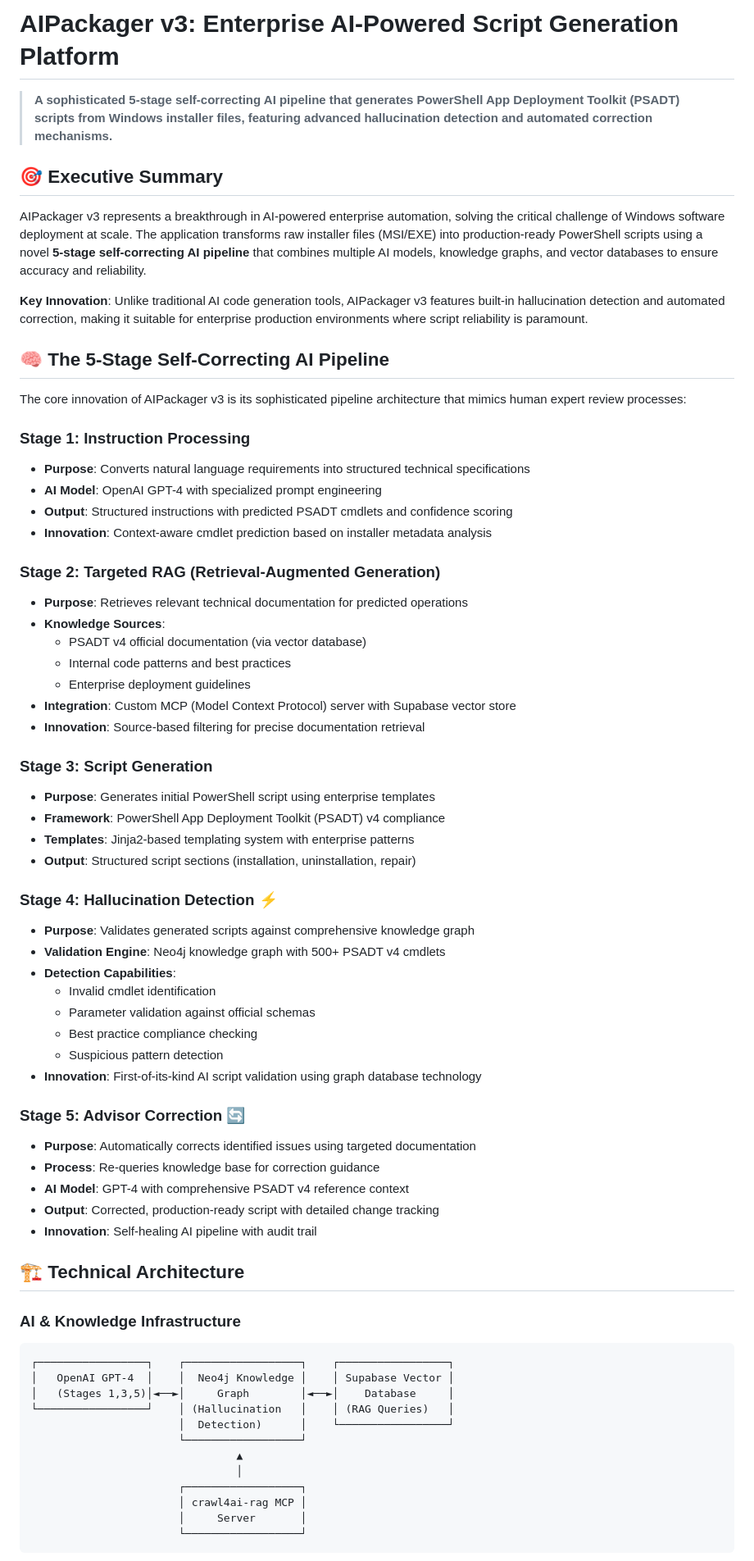
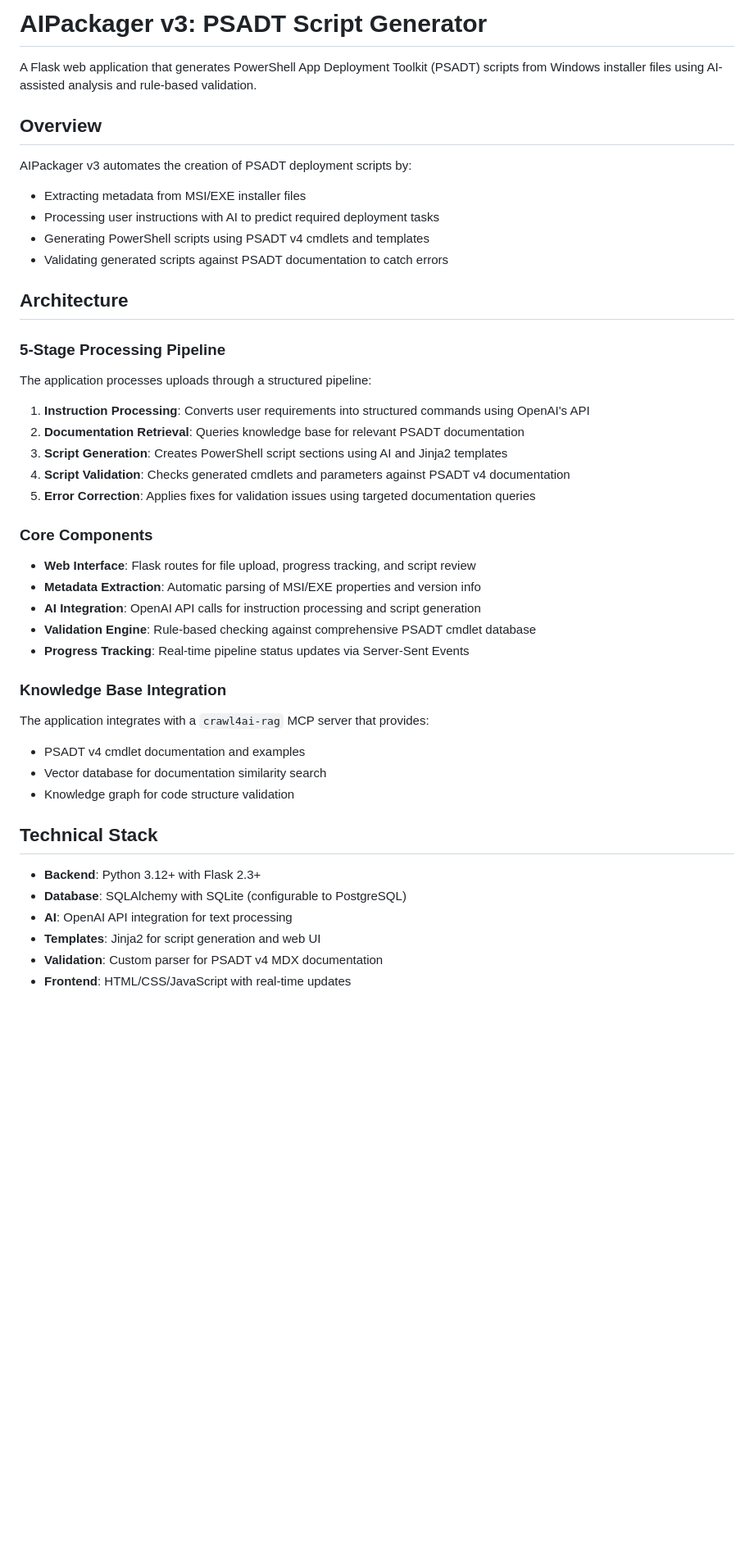
Before and after one commit to alexandergreif/AIPackager_v3, a Markdown page: README.md, the part around the change printed below. Shown: that part at 82% size. Rendered like a GitHub page; blank space fills up the shorter version.

Commit message:
Update README.md
changed readme description.

````diff
--- a/README.md
+++ b/README.md
@@ -1,70 +1,48 @@
-# AIPackager v3: Enterprise AI-Powered Script Generation Platform
+# AIPackager v3: PSADT Script Generator
 
-> **A sophisticated 5-stage self-correcting AI pipeline that generates PowerShell App Deployment Toolkit (PSADT) scripts from Windows installer files, featuring advanced hallucination detection and automated correction mechanisms.**
+A Flask web application that generates PowerShell App Deployment Toolkit (PSADT) scripts from Windows installer files using AI-assisted analysis and rule-based validation.
 
-## 🎯 Executive Summary
+## Overview
 
-AIPackager v3 represents a breakthrough in AI-powered enterprise automation, solving the critical challenge of Windows software deployment at scale. The application transforms raw installer files (MSI/EXE) into production-ready PowerShell scripts using a novel **5-stage self-correcting AI pipeline** that combines multiple AI models, knowledge graphs, and vector databases to ensure accuracy and reliability.
+AIPackager v3 automates the creation of PSADT deployment scripts by:
+- Extracting metadata from MSI/EXE installer files
+- Processing user instructions with AI to predict required deployment tasks
+- Generating PowerShell scripts using PSADT v4 cmdlets and templates
+- Validating generated scripts against PSADT documentation to catch errors
 
-**Key Innovation**: Unlike traditional AI code generation tools, AIPackager v3 features built-in hallucination detection and automated correction, making it suitable for enterprise production environments where script reliability is paramount.
+## Architecture
 
-## 🧠 The 5-Stage Self-Correcting AI Pipeline
+### 5-Stage Processing Pipeline
 
-The core innovation of AIPackager v3 is its sophisticated pipeline architecture that mimics human expert review processes:
+The application processes uploads through a structured pipeline:
 
-### Stage 1: Instruction Processing
-- **Purpose**: Converts natural language requirements into structured technical specifications
-- **AI Model**: OpenAI GPT-4 with specialized prompt engineering
-- **Output**: Structured instructions with predicted PSADT cmdlets and confidence scoring
-- **Innovation**: Context-aware cmdlet prediction based on installer metadata analysis
+1. **Instruction Processing**: Converts user requirements into structured commands using OpenAI's API
+2. **Documentation Retrieval**: Queries knowledge base for relevant PSADT documentation
+3. **Script Generation**: Creates PowerShell script sections using AI and Jinja2 templates
+4. **Script Validation**: Checks generated cmdlets and parameters against PSADT v4 documentation
+5. **Error Correction**: Applies fixes for validation issues using targeted documentation queries
 
-### Stage 2: Targeted RAG (Retrieval-Augmented Generation)
-- **Purpose**: Retrieves relevant technical documentation for predicted operations
-- **Knowledge Sources**:
-  - PSADT v4 official documentation (via vector database)
-  - Internal code patterns and best practices
-  - Enterprise deployment guidelines
-- **Integration**: Custom MCP (Model Context Protocol) server with Supabase vector store
-- **Innovation**: Source-based filtering for precise documentation retrieval
+### Core Components
 
-### Stage 3: Script Generation
-- **Purpose**: Generates initial PowerShell script using enterprise templates
-- **Framework**: PowerShell App Deployment Toolkit (PSADT) v4 compliance
-- **Templates**: Jinja2-based templating system with enterprise patterns
-- **Output**: Structured script sections (installation, uninstallation, repair)
+- **Web Interface**: Flask routes for file upload, progress tracking, and script review
+- **Metadata Extraction**: Automatic parsing of MSI/EXE properties and version info
+- **AI Integration**: OpenAI API calls for instruction processing and script generation
+- **Validation Engine**: Rule-based checking against comprehensive PSADT cmdlet database
+- **Progress Tracking**: Real-time pipeline status updates via Server-Sent Events
 
-### Stage 4: Hallucination Detection ⚡
-- **Purpose**: Validates generated scripts against comprehensive knowledge graph
-- **Validation Engine**: Neo4j knowledge graph with 500+ PSADT v4 cmdlets
-- **Detection Capabilities**:
-  - Invalid cmdlet identification
-  - Parameter validation against official schemas
-  - Best practice compliance checking
-  - Suspicious pattern detection
-- **Innovation**: First-of-its-kind AI script validation using graph database technology
+### Knowledge Base Integration
 
-### Stage 5: Advisor Correction 🔄
-- **Purpose**: Automatically corrects identified issues using targeted documentation
-- **Process**: Re-queries knowledge base for correction guidance
-- **AI Model**: GPT-4 with comprehensive PSADT v4 reference context
-- **Output**: Corrected, production-ready script with detailed change tracking
-- **Innovation**: Self-healing AI pipeline with audit trail
+The application integrates with a `crawl4ai-rag` MCP server that provides:
+- PSADT v4 cmdlet documentation and examples
+- Vector database for documentation similarity search
+- Knowledge graph for code structure validation
 
-## 🏗️ Technical Architecture
+## Technical Stack
 
-### AI & Knowledge Infrastructure
-```
-┌─────────────────┐    ┌──────────────────┐    ┌─────────────────┐
-│   OpenAI GPT-4  │    │  Neo4j Knowledge │    │ Supabase Vector │
-│   (Stages 1,3,5)│◄──►│     Graph        │◄──►│    Database     │
-└─────────────────┘    │ (Hallucination   │    │ (RAG Queries)   │
-                       │  Detection)      │    └─────────────────┘
-                       └──────────────────┘
-                                ▲
-                                │
-                       ┌──────────────────┐
-                       │ crawl4ai-rag MCP │
-                       │     Server       │
-                       └──────────────────┘
-```
+- **Backend**: Python 3.12+ with Flask 2.3+
+- **Database**: SQLAlchemy with SQLite (configurable to PostgreSQL)
+- **AI**: OpenAI API integration for text processing
+- **Templates**: Jinja2 for script generation and web UI
+- **Validation**: Custom parser for PSADT v4 MDX documentation
+- **Frontend**: HTML/CSS/JavaScript with real-time updates
 
````
Also changed, not shown: other parts of README.md (+101 -126 lines).
